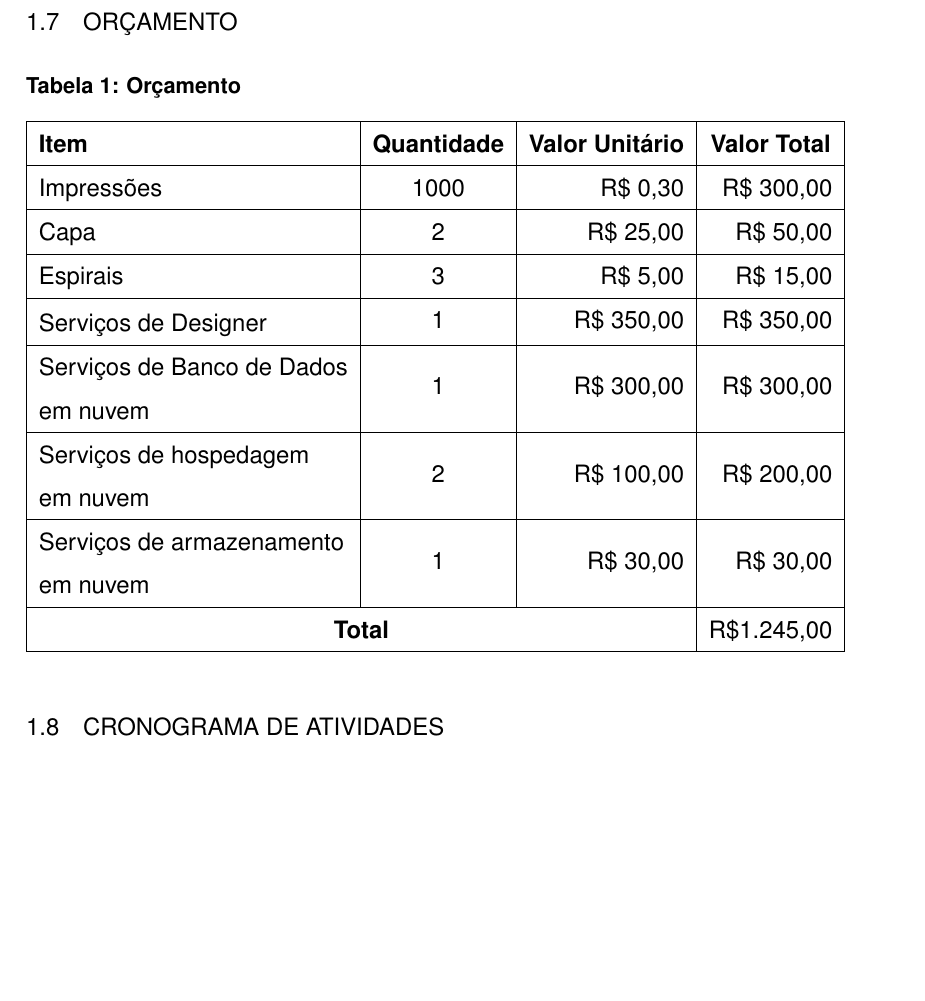
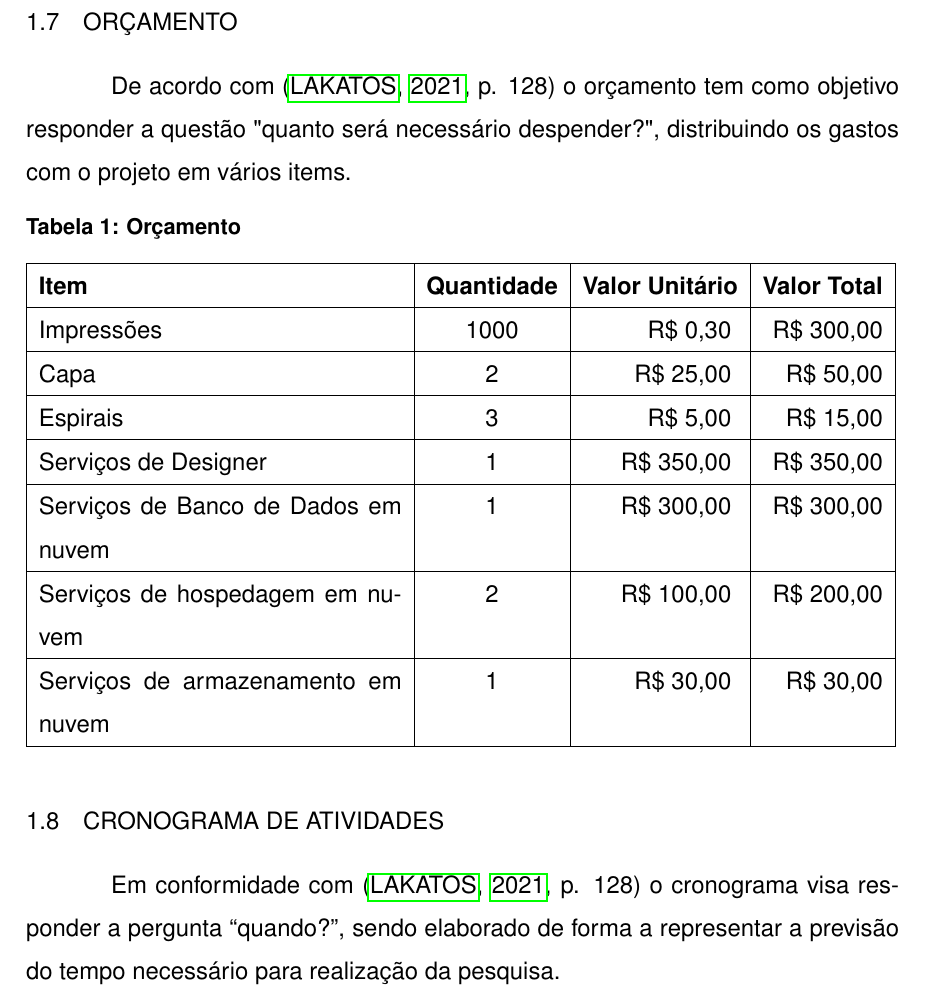
Before and after one commit to Lucas-Alf/tcc-setrem, a LaTeX thesis (main.tex, which reads cap1.tex): part of page 16 of 29, cut so that both start at the same text, the shorter picture padded with empty space. Compiled offline with pdfLaTeX; a LaTeX package or settings file that is missing is left out.

Commit message:
Ajuste no orçamento e cronograma.

```diff
--- a/cap1.tex
+++ b/cap1.tex
@@ -272,23 +272,27 @@ e testes para verificar o funcionamento do \emph{software} desenvolvido.
 
 \section{Orçamento} \label{sec:budget}
 
+De acordo com \citep[p. 128]{LAKATOS2021:metodologia} o orçamento
+tem como objetivo responder a questão "quanto será necessário
+despender?", distribuindo os gastos com o projeto em vários items.
+
 \begin{table}[H]
       \caption{Orçamento}
-      % \resizebox{\textwidth}{!}{%
-      \begin{tabular}{|lcr|r|}
+      \begin{tabular}{|p{6.4cm}|c|r|r|}
             \hline
-            \multicolumn{1}{|l|}{\textbf{Item}}             & \multicolumn{1}{c|}{\textbf{Quantidade}} & \multicolumn{1}{c|}{\textbf{Valor Unitário}} & \multicolumn{1}{c|}{\textbf{Valor Total}} \\ \hline
-            \multicolumn{1}{|l|}{Impressões}                & \multicolumn{1}{c|}{1000}                & R\$ 0,30                                     & R\$ 300,00                                \\ \hline
-            \multicolumn{1}{|l|}{Capa}                      & \multicolumn{1}{c|}{2}                   & R\$ 25,00                                    & R\$ 50,00                                 \\ \hline
-            \multicolumn{1}{|l|}{Espirais}                  & \multicolumn{1}{c|}{3}                   & R\$ 5,00                                     & R\$ 15,00                                 \\ \hline
-            \multicolumn{1}{|l|}{\begin{tabular}[c]{@{}l@{}}Serviços de Designer\end{tabular}} & \multicolumn{1}{c|}{1}                   & R\$ 350,00                                   & R\$ 350,00                                \\ \hline
-            \multicolumn{1}{|l|}{\begin{tabular}[c]{@{}l@{}}Serviços de Banco de Dados\\ em nuvem\end{tabular}} & \multicolumn{1}{c|}{1}                   & R\$ 300,00                                   & R\$ 300,00                                \\ \hline
-            \multicolumn{1}{|l|}{\begin{tabular}[c]{@{}l@{}}Serviços de hospedagem\\ em nuvem\end{tabular}} & \multicolumn{1}{c|}{2}                   & R\$ 100,00                                   & R\$ 200,00                                \\ \hline
-            \multicolumn{1}{|l|}{\begin{tabular}[c]{@{}l@{}}Serviços de armazenamento\\ em nuvem\end{tabular}} & \multicolumn{1}{c|}{1}                   & R\$ 30,00                                    & R\$ 30,00                                 \\ \hline
-            \multicolumn{3}{|c|}{\textbf{Total}}            & R\$1.245,00                                                                                                                         \\ \hline
-      \end{tabular}%
-      % }
+            {\textbf{Item}}                         & {\textbf{Quantidade}} & {\textbf{Valor Unitário}} & {\textbf{Valor Total}} \\ \hline
+            {{Impressões}}                          & {1000}                & {R\$ 0,30 }               & {R\$ 300,00}           \\ \hline
+            {{Capa}}                                & {2}                   & {R\$ 25,00 }              & {R\$ 50,00}            \\ \hline
+            {{Espirais}}                            & {3}                   & {R\$ 5,00 }               & {R\$ 15,00}            \\ \hline
+            {{Serviços de Designer}}                & {1}                   & {R\$ 350,00 }             & {R\$ 350,00}           \\ \hline
+            {{Serviços de Banco de Dados em nuvem}} & {1}                   & {R\$ 300,00 }             & {R\$ 300,00}           \\ \hline
+            {{Serviços de hospedagem em nuvem}}     & {2}                   & {R\$ 100,00 }             & {R\$ 200,00}           \\ \hline
+            {{Serviços de armazenamento em nuvem}}  & {1}                   & {R\$ 30,00 }              & {R\$ 30,00}            \\ \hline
+      \end{tabular}
 \end{table}
 
 \section{Cronograma de Atividades} \label{sec:schedule_activities_table}
 
+Em conformidade com \citep[p. 128]{LAKATOS2021:metodologia} o cronograma
+visa responder a pergunta “quando?”, sendo elaborado de forma a
+representar a previsão do tempo necessário para realização da pesquisa.
```
Also changed, not shown: bib/bibliography.bib (+12 -1 lines), main.pdf, cap1.tex (29 more changed lines).
